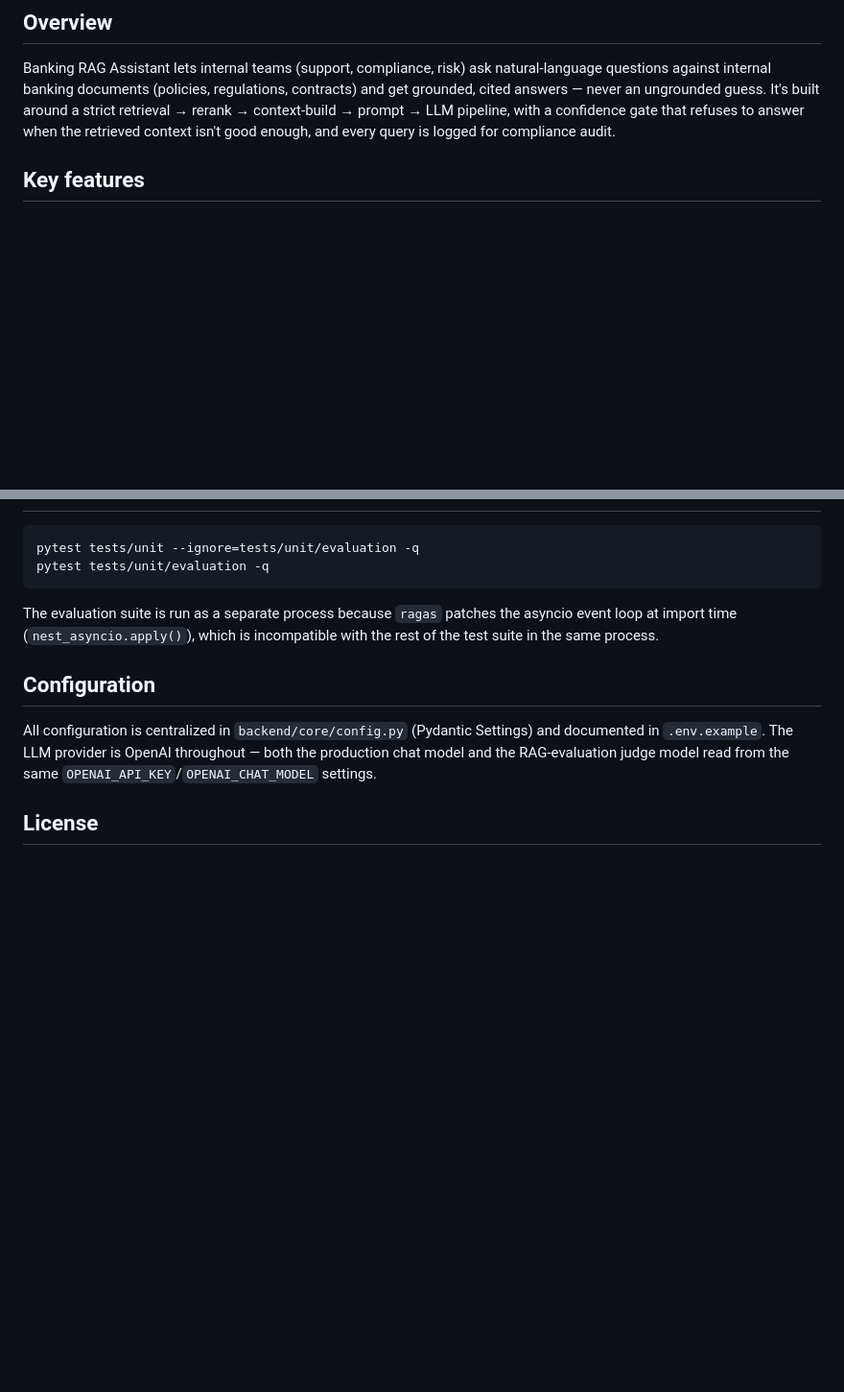
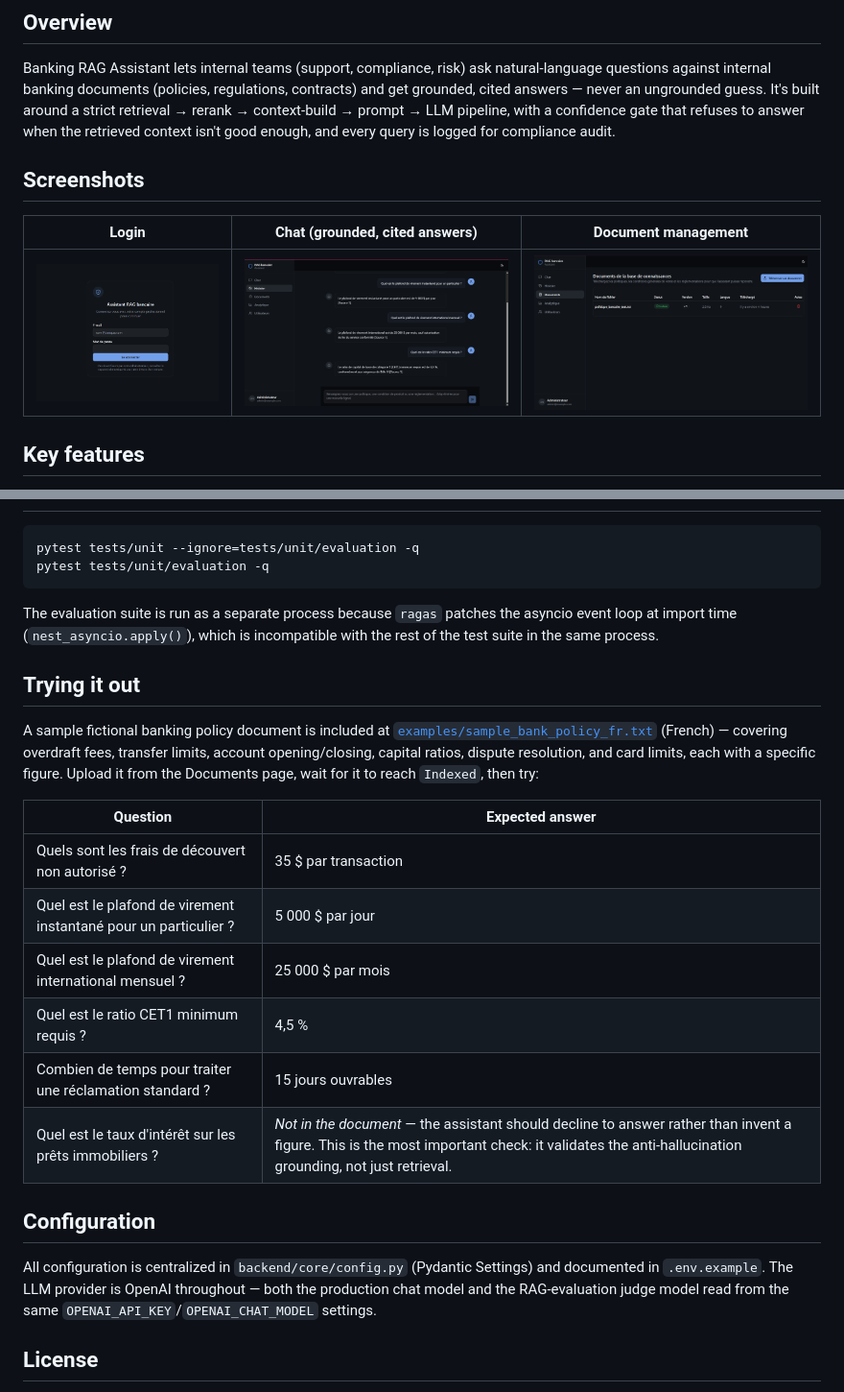
Before and after one commit to doowenskysintilus/banking-rag-assistant, a Markdown page: README.md, 2 parts joined by grey strips. Shown at 96% size. Drawn GitHub-style; pictures changed too: docs/screenshots/chat.png (added), docs/screenshots/documents.png (added), docs/screenshots/login.png (added); blank space fills up the shorter version.

```diff
--- a/README.md
+++ b/README.md
@@ -5,6 +5,12 @@ An enterprise-grade Retrieval-Augmented Generation (RAG) assistant for banking a
 ## Overview
 
 Banking RAG Assistant lets internal teams (support, compliance, risk) ask natural-language questions against internal banking documents (policies, regulations, contracts) and get grounded, cited answers — never an ungrounded guess. It's built around a strict retrieval → rerank → context-build → prompt → LLM pipeline, with a confidence gate that refuses to answer when the retrieved context isn't good enough, and every query is logged for compliance audit.
+
+## Screenshots
+
+| Login | Chat (grounded, cited answers) | Document management |
+|---|---|---|
+| ![Login](docs/screenshots/login.png) | ![Chat](docs/screenshots/chat.png) | ![Documents](docs/screenshots/documents.png) |
 
 ## Key features
 
@@ -71,6 +77,19 @@ pytest tests/unit/evaluation -q
 
 The evaluation suite is run as a separate process because `ragas` patches the asyncio event loop at import time (`nest_asyncio.apply()`), which is incompatible with the rest of the test suite in the same process.
 
+## Trying it out
+
+A sample fictional banking policy document is included at [`examples/sample_bank_policy_fr.txt`](examples/sample_bank_policy_fr.txt) (French) — covering overdraft fees, transfer limits, account opening/closing, capital ratios, dispute resolution, and card limits, each with a specific figure. Upload it from the Documents page, wait for it to reach `Indexed`, then try:
+
+| Question | Expected answer |
+|---|---|
+| Quels sont les frais de découvert non autorisé ? | 35 $ par transaction |
+| Quel est le plafond de virement instantané pour un particulier ? | 5 000 $ par jour |
+| Quel est le plafond de virement international mensuel ? | 25 000 $ par mois |
+| Quel est le ratio CET1 minimum requis ? | 4,5 % |
+| Combien de temps pour traiter une réclamation standard ? | 15 jours ouvrables |
+| Quel est le taux d'intérêt sur les prêts immobiliers ? | *Not in the document* — the assistant should decline to answer rather than invent a figure. This is the most important check: it validates the anti-hallucination grounding, not just retrieval. |
+
 ## Configuration
 
 All configuration is centralized in `backend/core/config.py` (Pydantic Settings) and documented in `.env.example`. The LLM provider is OpenAI throughout — both the production chat model and the RAG-evaluation judge model read from the same `OPENAI_API_KEY`/`OPENAI_CHAT_MODEL` settings.
```
Also changed, not shown: 7 other files.
